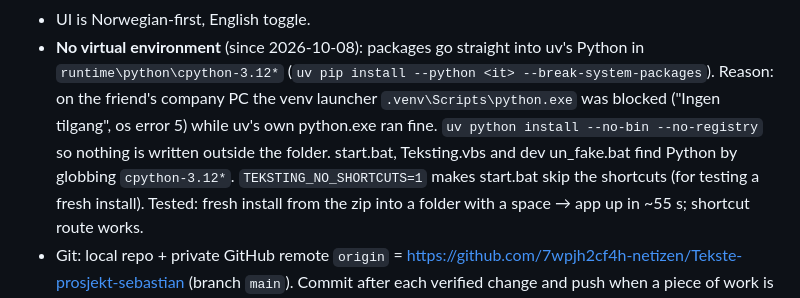
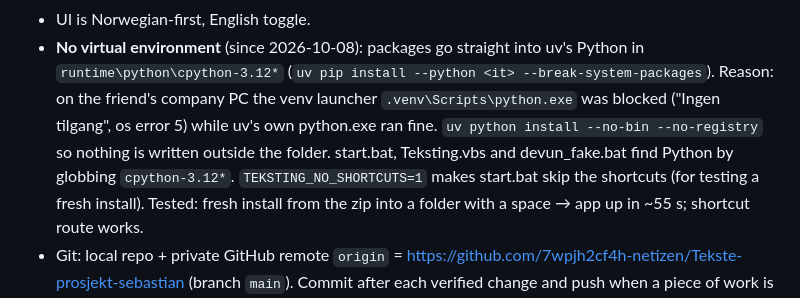
Before and after one commit to 7wpjh2cf4h-netizen/Teksteraskere-norsk, a Markdown page: CLAUDE.md, the part around the change. Rendered like a GitHub page.

Commit message:
CLAUDE.md: normalize line endings
Co-Authored-By: Claude Opus 5.5 <noreply@anthropic.com>

```diff
--- a/CLAUDE.md
+++ b/CLAUDE.md
@@ -131,8 +131,7 @@ Ctrl+F find, Ctrl+Z/Y undo/redo. Hover tooltips only on non-obvious buttons (Jon
   `runtime\python\cpython-3.12*` (`uv pip install --python <it> --break-system-packages`). Reason: on the
   friend's company PC the venv launcher `.venv\Scripts\python.exe` was blocked ("Ingen tilgang", os error 5)
   while uv's own python.exe ran fine. `uv python install --no-bin --no-registry` so nothing is written outside
-  the folder. start.bat, Teksting.vbs and dev
-un_fake.bat find Python by globbing `cpython-3.12*`.
+  the folder. start.bat, Teksting.vbs and devun_fake.bat find Python by globbing `cpython-3.12*`.
   `TEKSTING_NO_SHORTCUTS=1` makes start.bat skip the shortcuts (for testing a fresh install).
   Tested: fresh install from the zip into a folder with a space → app up in ~55 s; shortcut route works.
 - Git: local repo + private GitHub remote `origin` =
```
